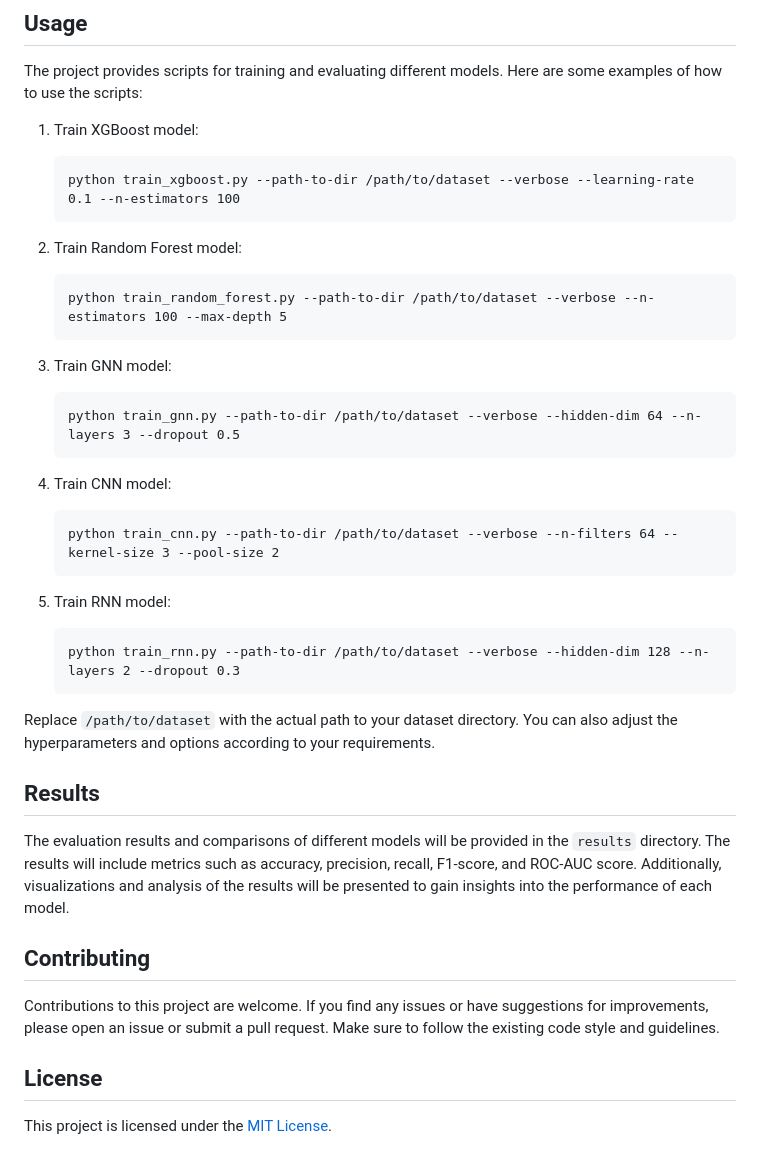
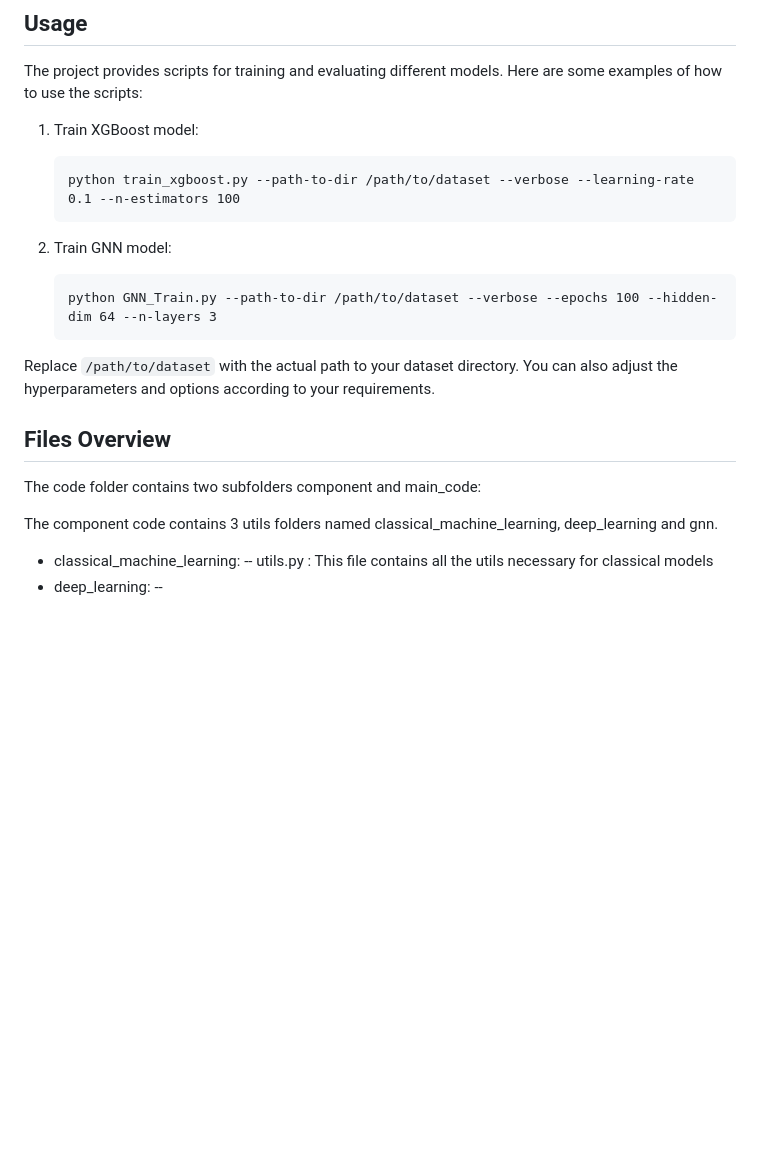
Before and after one commit to ChiragLakhanpal/Leveraging-Graph-Based-Learning-for-Enhanced-Fraud-Detection, a Markdown page: README.md, the part around the change printed below. GitHub-like rendering; blank space fills up the shorter version.

````diff
--- a/README.md
+++ b/README.md
@@ -57,36 +57,21 @@ The project provides scripts for training and evaluating different models. Here
    python train_xgboost.py --path-to-dir /path/to/dataset --verbose --learning-rate 0.1 --n-estimators 100
    ```
 
-2. Train Random Forest model:
+2. Train GNN model:
    ```
-   python train_random_forest.py --path-to-dir /path/to/dataset --verbose --n-estimators 100 --max-depth 5
-   ```
-
-3. Train GNN model:
-   ```
-   python train_gnn.py --path-to-dir /path/to/dataset --verbose --hidden-dim 64 --n-layers 3 --dropout 0.5
-   ```
-
-4. Train CNN model:
-   ```
-   python train_cnn.py --path-to-dir /path/to/dataset --verbose --n-filters 64 --kernel-size 3 --pool-size 2
-   ```
-
-5. Train RNN model:
-   ```
-   python train_rnn.py --path-to-dir /path/to/dataset --verbose --hidden-dim 128 --n-layers 2 --dropout 0.3
+   python GNN_Train.py --path-to-dir /path/to/dataset --verbose --epochs 100 --hidden-dim 64 --n-layers 3
    ```
 
 Replace `/path/to/dataset` with the actual path to your dataset directory. You can also adjust the hyperparameters and options according to your requirements.
 
-## Results
 
-The evaluation results and comparisons of different models will be provided in the `results` directory. The results will include metrics such as accuracy, precision, recall, F1-score, and ROC-AUC score. Additionally, visualizations and analysis of the results will be presented to gain insights into the performance of each model.
+## Files Overview
 
-## Contributing
+The code folder contains two subfolders component and main_code:
 
-Contributions to this project are welcome. If you find any issues or have suggestions for improvements, please open an issue or submit a pull request. Make sure to follow the existing code style and guidelines.
+The component code contains 3 utils folders named classical_machine_learning, deep_learning and gnn.
 
-## License
-
-This project is licensed under the [MIT License](LICENSE).
+- classical_machine_learning:
+  -- utils.py : This file contains all the utils necessary for classical models
+- deep_learning:
+ --
````
Also changed, not shown: other parts of README.md (+9 -9 lines).
